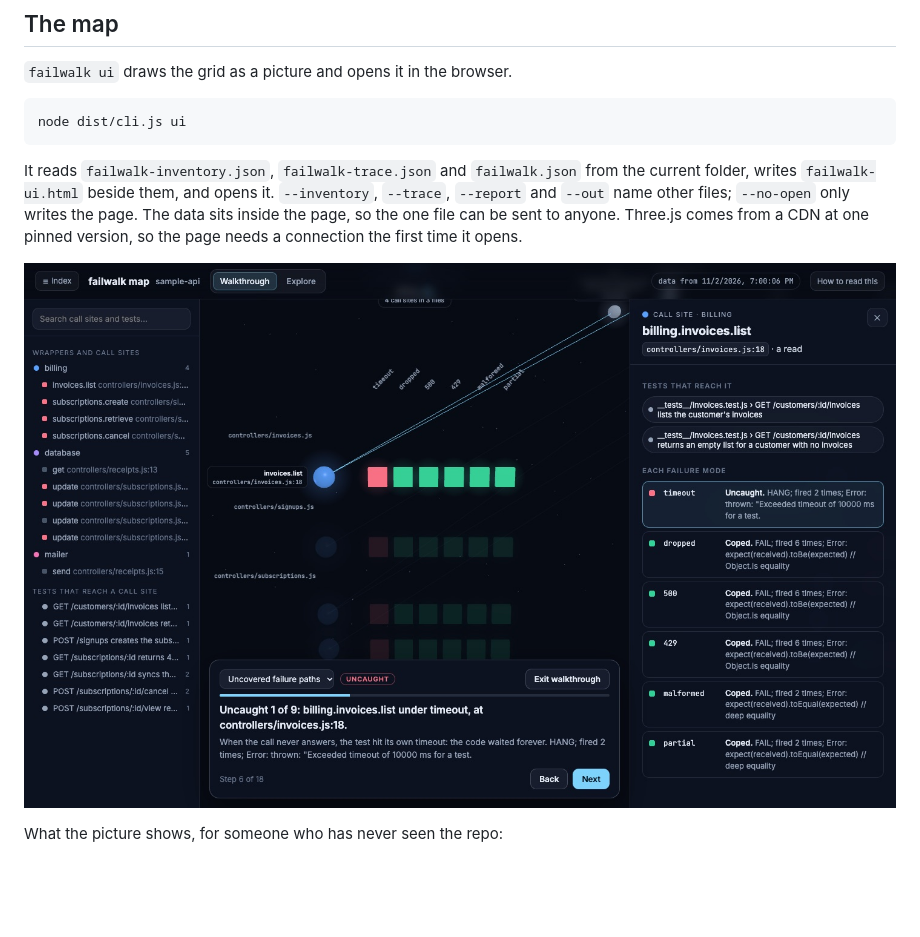
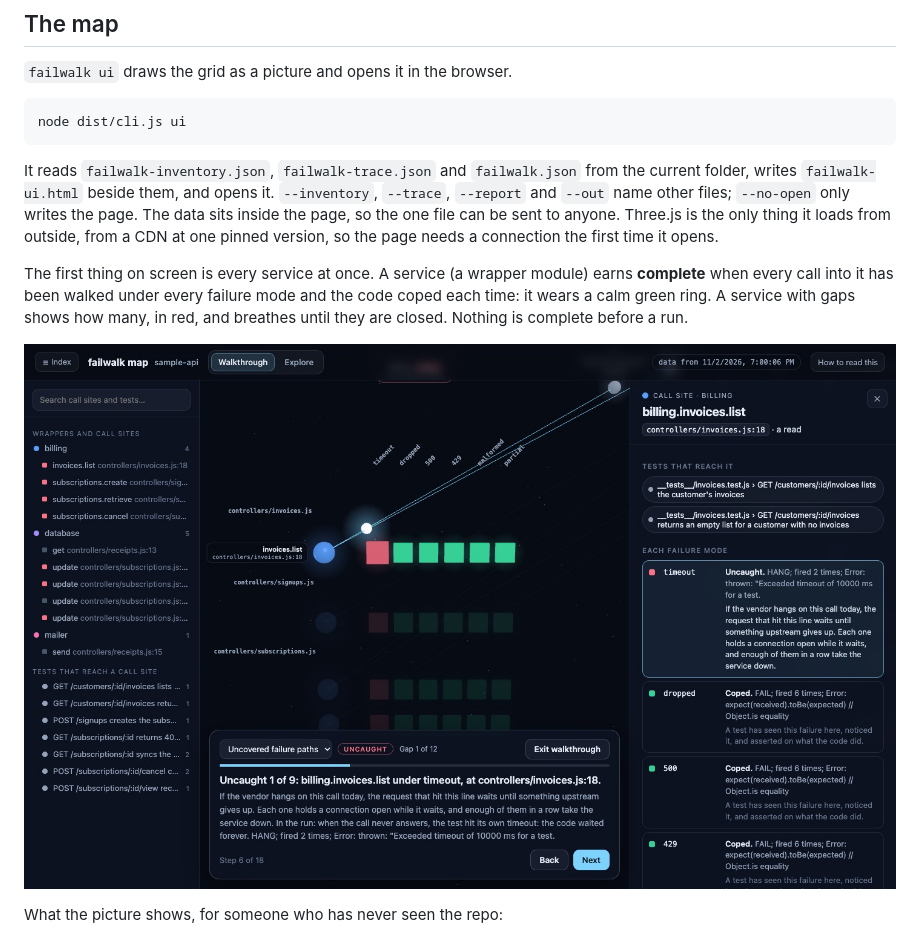
Before and after one commit to pfinazzo/failwalk, a Markdown page: README.md, the part around one of its changes. GitHub-like rendering; pictures changed too: docs/failwalk-ui.jpg; blank space fills up the shorter version.

````diff
--- a/README.md
+++ b/README.md
@@ -459,7 +459,9 @@ The source of truth for a run. It holds the inventory, the merged trace, the pla
 node dist/cli.js ui
 ```
 
-It reads `failwalk-inventory.json`, `failwalk-trace.json` and `failwalk.json` from the current folder, writes `failwalk-ui.html` beside them, and opens it. `--inventory`, `--trace`, `--report` and `--out` name other files; `--no-open` only writes the page. The data sits inside the page, so the one file can be sent to anyone. Three.js comes from a CDN at one pinned version, so the page needs a connection the first time it opens.
+It reads `failwalk-inventory.json`, `failwalk-trace.json` and `failwalk.json` from the current folder, writes `failwalk-ui.html` beside them, and opens it. `--inventory`, `--trace`, `--report` and `--out` name other files; `--no-open` only writes the page. The data sits inside the page, so the one file can be sent to anyone. Three.js is the only thing it loads from outside, from a CDN at one pinned version, so the page needs a connection the first time it opens.
+
+The first thing on screen is every service at once. A service (a wrapper module) earns **complete** when every call into it has been walked under every failure mode and the code coped each time: it wears a calm green ring. A service with gaps shows how many, in red, and breathes until they are closed. Nothing is complete before a run.
 
 ![The map, on the walkthrough step for one uncaught cell: the call site's row is lit, and the panel lists the tests that reach it and the verdict under each failure mode.](docs/failwalk-ui.jpg)
 
````
Also changed, not shown: other parts of README.md (+4 -2 lines), docs/decisions.md (+6 -0 lines), docs/failwalk-ui-explore.jpg, 12 other files.
